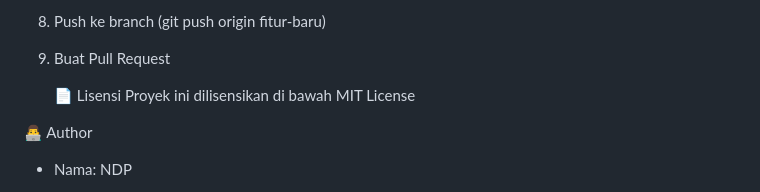
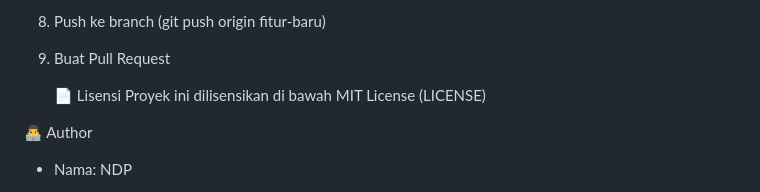
Before and after one commit to NDP4/sortlink-django, a Markdown page: README.md, the part around the change printed below. GitHub-like rendering.

```diff
--- a/README.md
+++ b/README.md
@@ -150,7 +151,7 @@ Sesuaikan file settings.py untuk mengubah:
 5. Buat Pull Request
 
    📄 Lisensi
-   Proyek ini dilisensikan di bawah MIT License
+   Proyek ini dilisensikan di bawah MIT License (LICENSE)
 
 👨‍💻 Author
 
```
Also changed, not shown: other parts of README.md (+1 -0 lines).
